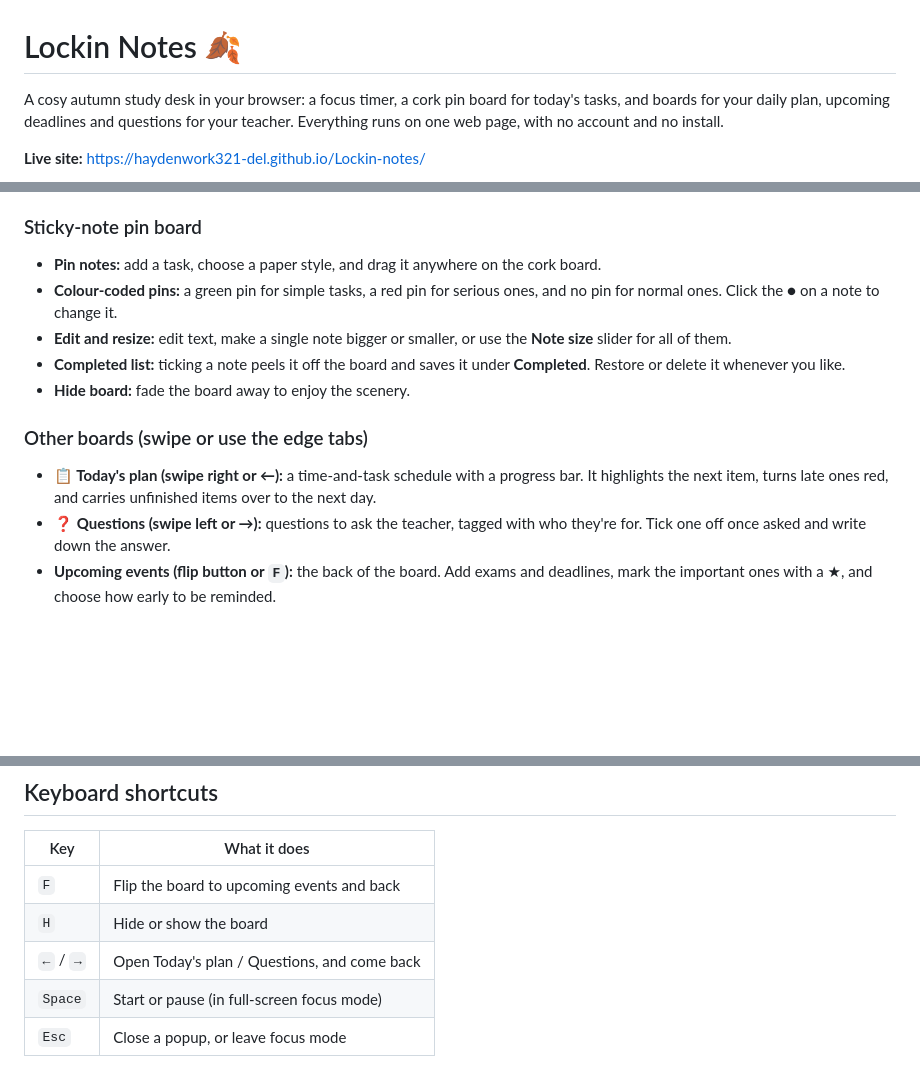
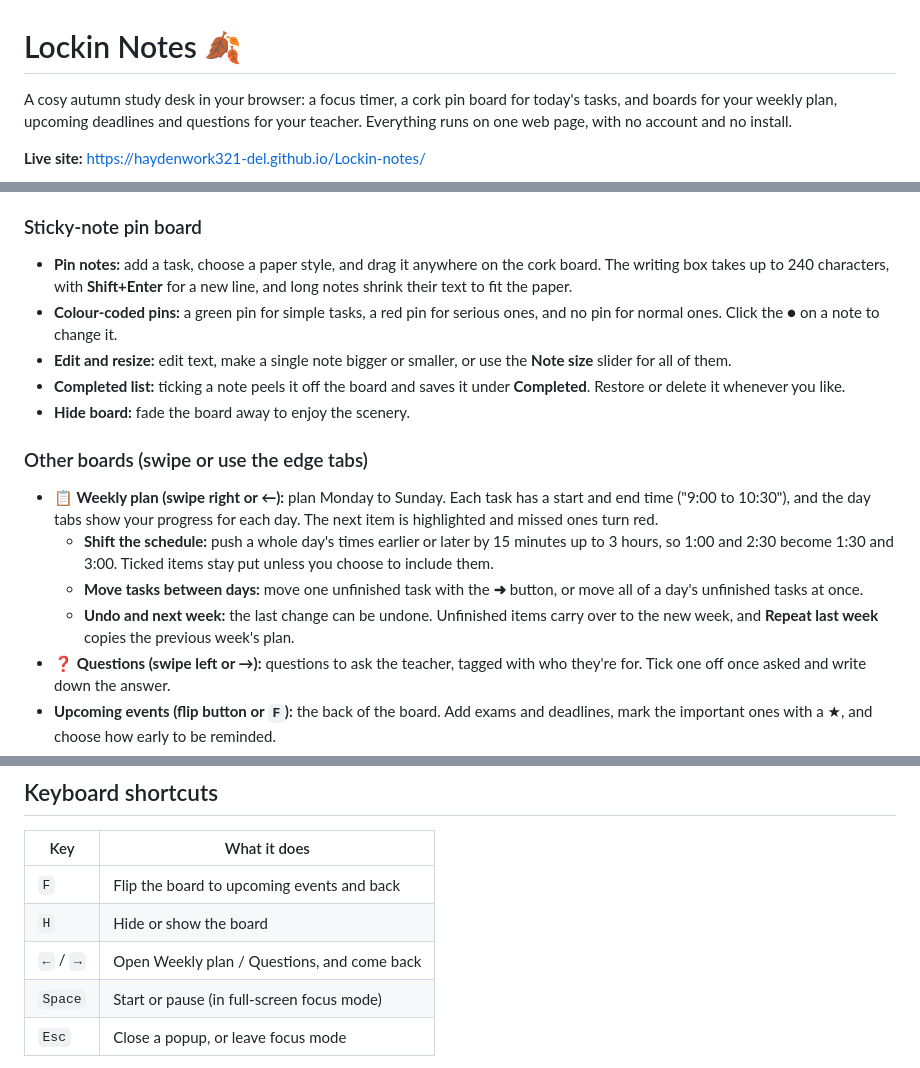
Before and after one commit to haydenwork321-del/Lockin-notes, a Markdown page: README.md, 3 parts joined by grey strips. GitHub-like rendering; blank space fills up the shorter version.

```diff
--- a/README.md
+++ b/README.md
@@ -1,6 +1,6 @@
 # Lockin Notes 🍂
 
-A cosy autumn study desk in your browser: a focus timer, a cork pin board for today's tasks, and boards for your daily plan, upcoming deadlines and questions for your teacher. Everything runs on one web page, with no account and no install.
+A cosy autumn study desk in your browser: a focus timer, a cork pin board for today's tasks, and boards for your weekly plan, upcoming deadlines and questions for your teacher. Everything runs on one web page, with no account and no install.
 
 **Live site:** https://haydenwork321-del.github.io/Lockin-notes/
 
@@ -14,14 +14,17 @@ A cosy autumn study desk in your browser: a focus timer, a cork pin board for to
 - **Full-screen focus mode:** the **⛶** button opens a big distraction-free timer with a progress ring. It uses your browser's full screen where available and keeps the screen awake.
 
 ### Sticky-note pin board
-- **Pin notes:** add a task, choose a paper style, and drag it anywhere on the cork board.
+- **Pin notes:** add a task, choose a paper style, and drag it anywhere on the cork board. The writing box takes up to 240 characters, with **Shift+Enter** for a new line, and long notes shrink their text to fit the paper.
 - **Colour-coded pins:** a green pin for simple tasks, a red pin for serious ones, and no pin for normal ones. Click the **●** on a note to change it.
 - **Edit and resize:** edit text, make a single note bigger or smaller, or use the **Note size** slider for all of them.
 - **Completed list:** ticking a note peels it off the board and saves it under **Completed**. Restore or delete it whenever you like.
 - **Hide board:** fade the board away to enjoy the scenery.
 
 ### Other boards (swipe or use the edge tabs)
-- **📋 Today's plan (swipe right or ←):** a time-and-task schedule with a progress bar. It highlights the next item, turns late ones red, and carries unfinished items over to the next day.
+- **📋 Weekly plan (swipe right or ←):** plan Monday to Sunday. Each task has a start and end time ("9:00 to 10:30"), and the day tabs show your progress for each day. The next item is highlighted and missed ones turn red.
+  - **Shift the schedule:** push a whole day's times earlier or later by 15 minutes up to 3 hours, so 1:00 and 2:30 become 1:30 and 3:00. Ticked items stay put unless you choose to include them.
+  - **Move tasks between days:** move one unfinished task with the **➜** button, or move all of a day's unfinished tasks at once.
+  - **Undo and next week:** the last change can be undone. Unfinished items carry over to the new week, and **Repeat last week** copies the previous week's plan.
 - **❓ Questions (swipe left or →):** questions to ask the teacher, tagged with who they're for. Tick one off once asked and write down the answer.
 - **Upcoming events (flip button or `F`):** the back of the board. Add exams and deadlines, mark the important ones with a ★, and choose how early to be reminded.
 - **Calendar:** open the 📅 button on the events side. Days with events get dots, and clicking a day filters the list.
@@ -39,7 +42,7 @@ A cosy autumn study desk in your browser: a focus timer, a cork pin board for to
 | --- | --- |
 | `F` | Flip the board to upcoming events and back |
 | `H` | Hide or show the board |
-| `←` / `→` | Open Today's plan / Questions, and come back |
+| `←` / `→` | Open Weekly plan / Questions, and come back |
 | `Space` | Start or pause (in full-screen focus mode) |
 | `Esc` | Close a popup, or leave focus mode |
 
```
Also changed, not shown: other parts of README.md (+1 -1 lines).
